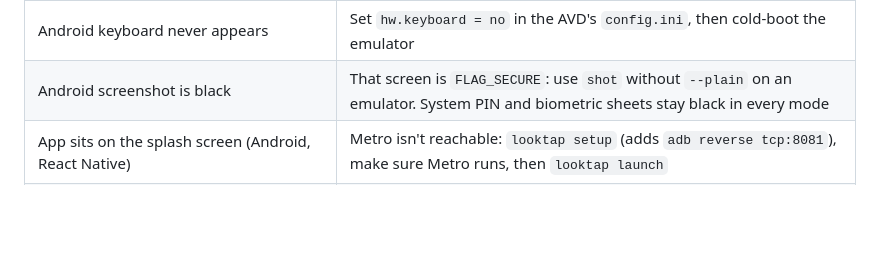
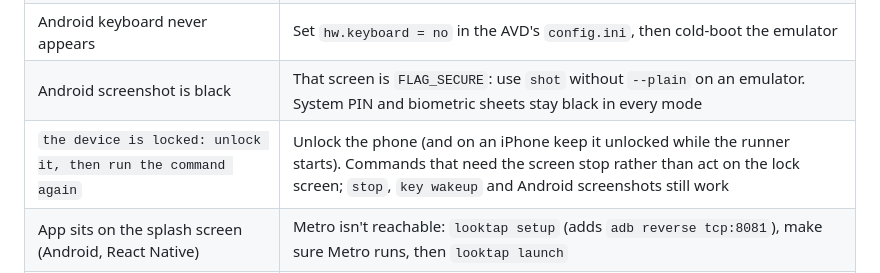
Before and after one commit to lakpriya1s/looktap, a Markdown page: README.md, the part around the change. GitHub-like rendering; blank space fills up the shorter version.

Commit message:
docs: what to do when a command says the device is locked

```diff
--- a/README.md
+++ b/README.md
@@ -811,6 +811,7 @@ Precedence: command-line option, then environment variable, then config file, th
 | `Android helper did not start — falling back to uiautomator dump` | Something else holds UiAutomation (see above). looktap keeps working, just slower |
 | Android keyboard never appears | Set `hw.keyboard = no` in the AVD's `config.ini`, then cold-boot the emulator |
 | Android screenshot is black | That screen is `FLAG_SECURE`: use `shot` without `--plain` on an emulator. System PIN and biometric sheets stay black in every mode |
+| `the device is locked: unlock it, then run the command again` | Unlock the phone (and on an iPhone keep it unlocked while the runner starts). Commands that need the screen stop rather than act on the lock screen; `stop`, `key wakeup` and Android screenshots still work |
 | App sits on the splash screen (Android, React Native) | Metro isn't reachable: `looktap setup` (adds `adb reverse tcp:8081`), make sure Metro runs, then `looktap launch` |
 | `launch` says `no launchable activity` | The app isn't installed or the id is wrong: `adb shell pm list packages`, or `xcrun simctl listapps booted` |
 
```
Also changed, not shown: skills/looktap/SKILL.md (+2 -0 lines).
